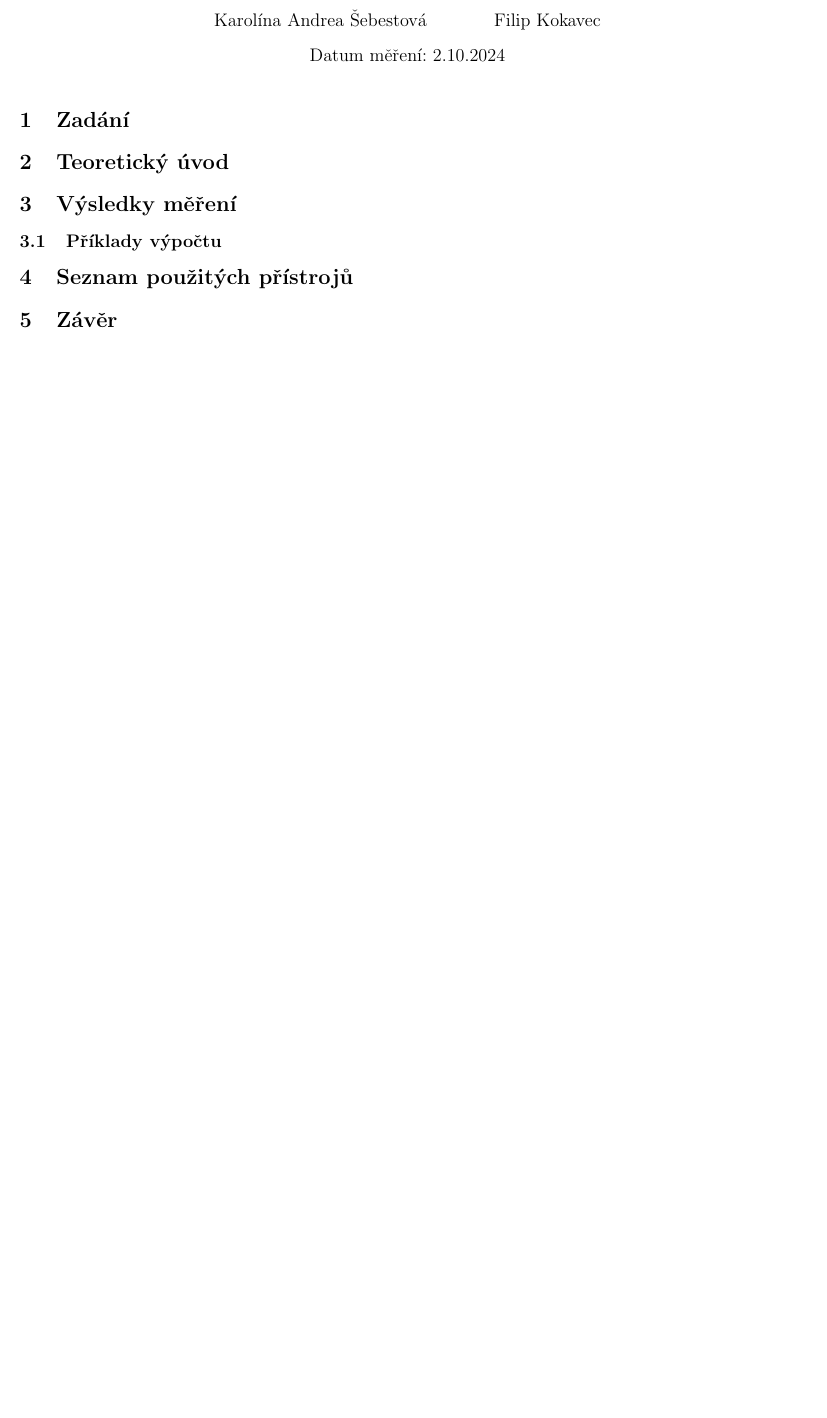
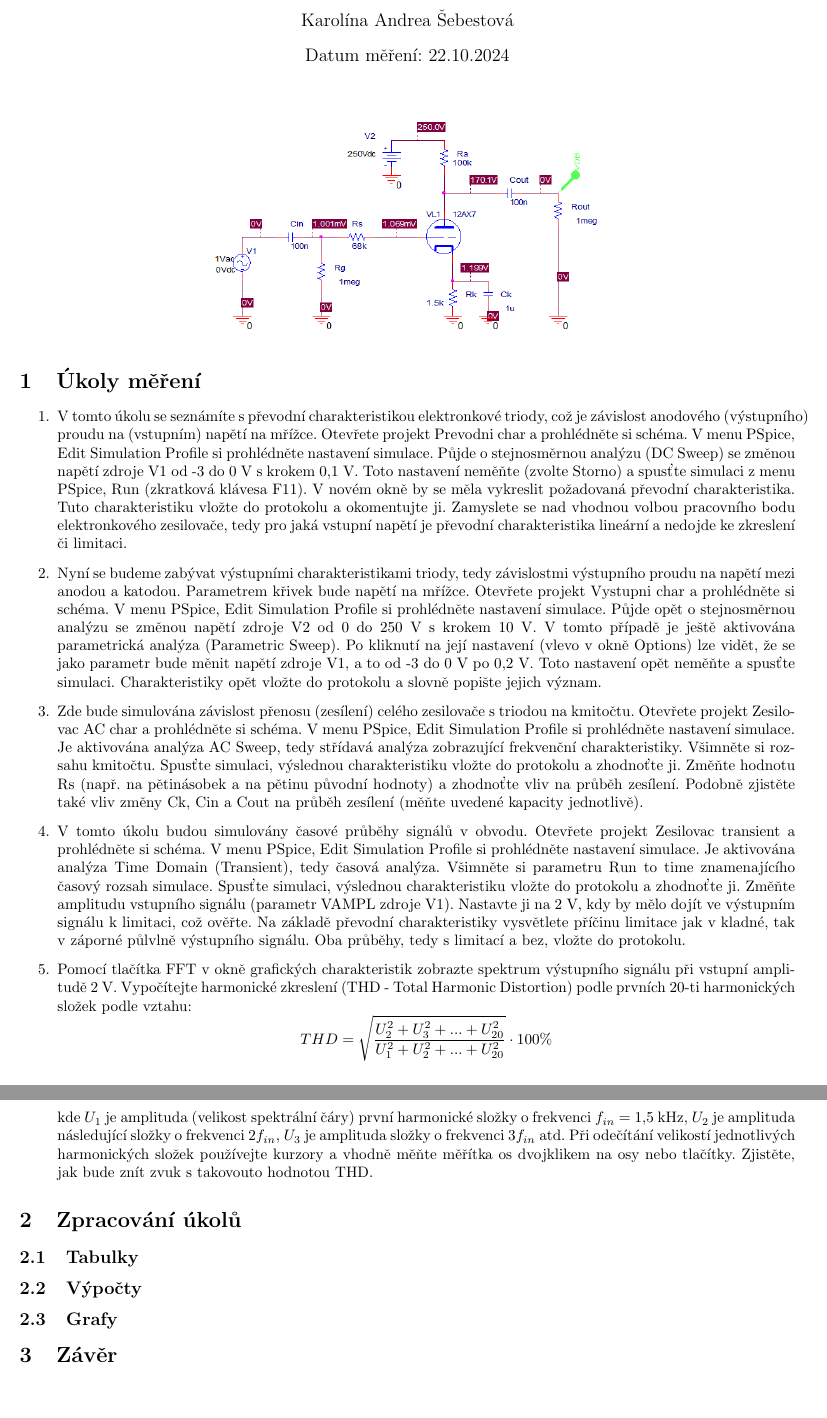
Before and after one commit to karolinaas/BPC-NKZT-Protokoly-2024, a LaTeX document (Uloha3/Uloha3.tex): part of the page before the commit and two parts of pages 1 and 2 of 2 after it, the two joined at a grey line, cut so that both start at the same text, the shorter picture padded with empty space. Compiled offline with pdfLaTeX.

Commit message:
Add Uloha3

```diff
--- a/Uloha3/Uloha3.tex
+++ b/Uloha3/Uloha3.tex
@@ -1,8 +1,8 @@
 \documentclass[a4paper, czech]{article}
 
-\title{Úloha č.1: Stanovení nejistot při přímém měření výkonu}
-\author{Karolína Andrea Šebestová \and Filip Kokavec}
-\date{Datum měření: 2.10.2024}
+\title{Úloha č.3: Elektronkový zesilovač - Simulace}
+\author{Karolína Andrea Šebestová}
+\date{Datum měření: 22.10.2024}
 
 \usepackage[czech]{babel}
 \usepackage{indentfirst}
@@ -16,15 +16,32 @@
 
 \maketitle
 
-\section{Zadání}
+\begin{figure}[H]
+    \centering
+    \includegraphics[width=0.5\textwidth]{schema.png}
+\end{figure}
 
-\section{Teoretický úvod}
+\section{Úkoly měření}
 
-\section{Výsledky měření}
+\begin{enumerate}
+    \item V tomto úkolu se seznámíte s převodní charakteristikou elektronkové triody, což je závislost anodového (výstupního) proudu na (vstupním) napětí na mřížce. Otevřete projekt Prevodni char a prohlédněte si schéma. V menu PSpice, Edit Simulation Profile si prohlédněte nastavení simulace. Půjde o stejnosměrnou analýzu (DC Sweep) se změnou napětí zdroje V1 od -3 do 0 V s krokem 0,1 V. Toto nastavení neměňte (zvolte Storno) a spusťte simulaci z menu PSpice, Run (zkratková klávesa F11). V novém okně by se měla vykreslit požadovaná převodní charakteristika. Tuto charakteristiku vložte do protokolu a okomentujte ji. Zamyslete se nad vhodnou volbou pracovního bodu elektronkového zesilovače, tedy pro jaká vstupní napětí je převodní charakteristika lineární a nedojde ke zkreslení či limitaci.
+    \item Nyní se budeme zabývat výstupními charakteristikami triody, tedy závislostmi výstupního proudu na napětí mezi anodou a katodou. Parametrem křivek bude napětí na mřížce. Otevřete projekt Vystupni char a prohlédněte si schéma. V menu PSpice, Edit Simulation Profile si prohlédněte nastavení simulace. Půjde opět o stejnosměrnou analýzu se změnou napětí zdroje V2 od 0 do 250 V s krokem 10 V. V tomto případě je ještě aktivována parametrická analýza (Parametric Sweep). Po kliknutí na její nastavení (vlevo v okně Options) lze vidět, že se jako parametr bude měnit napětí zdroje V1, a to od -3 do 0 V po 0,2 V. Toto nastavení opět neměňte a spusťte simulaci. Charakteristiky opět vložte do protokolu a slovně popište jejich význam.
+    \item Zde bude simulována závislost přenosu (zesílení) celého zesilovače s triodou na kmitočtu. Otevřete projekt Zesilovac AC char a prohlédněte si schéma. V menu PSpice, Edit Simulation Profile si prohlédněte nastavení simulace. Je aktivována analýza AC Sweep, tedy střídavá analýza zobrazující frekvenční charakteristiky. Všimněte si rozsahu kmitočtu. Spusťte simulaci, výslednou charakteristiku vložte do protokolu a zhodnoťte ji. Změňte hodnotu Rs (např. na pětinásobek a na pětinu původní hodnoty) a zhodnoťte vliv na průběh zesílení. Podobně zjistěte také vliv změny Ck, Cin a Cout na průběh zesílení (měňte uvedené kapacity jednotlivě).
+    \item V tomto úkolu budou simulovány časové průběhy signálů v obvodu. Otevřete projekt Zesilovac transient a prohlédněte si schéma. V menu PSpice, Edit Simulation Profile si prohlédněte nastavení simulace. Je aktivována analýza Time Domain (Transient), tedy časová analýza. Všimněte si parametru Run to time znamenajícího časový rozsah simulace. Spusťte simulaci, výslednou charakteristiku vložte do protokolu a zhodnoťte ji. Změňte amplitudu vstupního signálu (parametr VAMPL zdroje V1). Nastavte ji na 2 V, kdy by mělo dojít ve výstupním signálu k limitaci, což ověřte. Na základě převodní charakteristiky vysvětlete příčinu limitace jak v kladné, tak v záporné půlvlně výstupního signálu. Oba průběhy, tedy s limitací a bez, vložte do protokolu.
+    \item Pomocí tlačítka FFT v okně grafických charakteristik zobrazte spektrum výstupního signálu při vstupní amplitudě 2 V. Vypočítejte harmonické zkreslení (THD - Total Harmonic Distortion) podle prvních 20-ti harmonických složek podle vztahu:
+    \begin{equation*}
+        THD = \sqrt{\frac{U_2^2 + U_3^2 + ... + U_{20}^2}{U_1^2 + U_2^2 + ... + U_{20}^2}} \cdot 100 \%
+    \end{equation*}
+    kde $U_1$ je amplituda (velikost spektrální čáry) první harmonické složky o frekvenci $f_{in}$ = 1,5 kHz, $U_2$ je amplituda následující složky o frekvenci $2 f_{in}$, $U_3$ je amplituda složky o frekvenci $3f_{in}$ atd. Při odečítání velikostí jednotlivých harmonických složek používejte kurzory a vhodně měňte měřítka os dvojklikem na osy nebo tlačítky. Zjistěte, jak bude znít zvuk s takovouto hodnotou THD.
+\end{enumerate}
 
-\subsection{Příklady výpočtu}
+\section{Zpracování úkolů}
 
-\section{Seznam použitých přístrojů}
+\subsection{Tabulky}
+
+\subsection{Výpočty}
+
+\subsection{Grafy}
 
 \section{Závěr}
 
```
Also changed, not shown: Uloha3/schema.png (added), Uloha3/zadani_screenshot.png (added), 1 other file.
